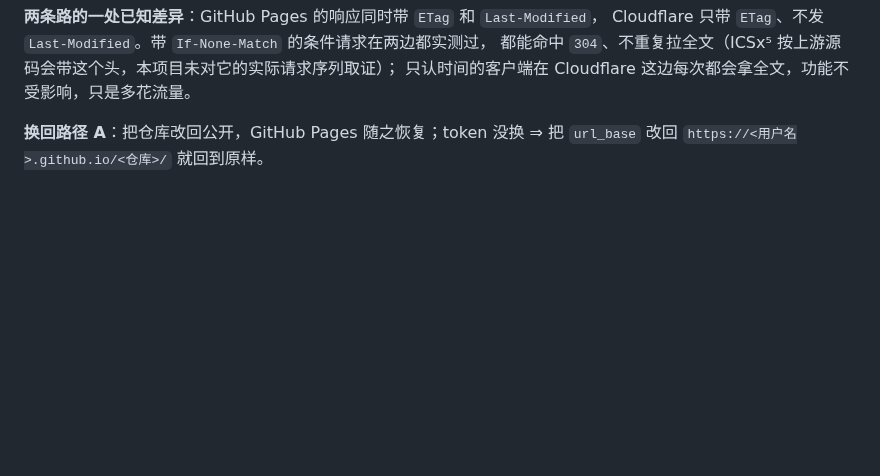
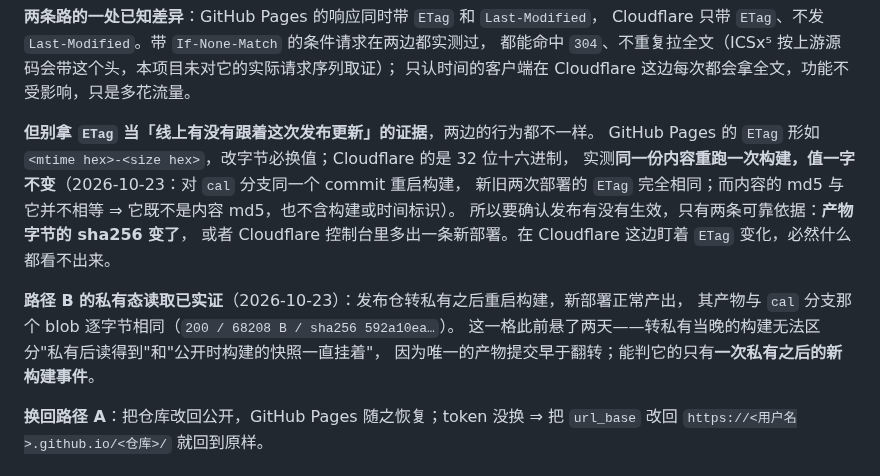
Before and after one commit to XLJFZ/xjtu-timetable-calendar, a Markdown page: docs/user-guide/subscription.md, the part around the change. GitHub-like rendering; blank space fills up the shorter version.

Commit message:
docs(subscribe): 校验元不能当发布生效的证据，并记下私有态构建已实证
今天差点拿 Cloudflare 的 ETag 变化当"新构建有没有落地"的判据，实测把它否证了：
对 cal 分支同一个 commit 重启构建，新旧两次部署的 ETag 一字不变，而内容 md5 与它
本就不相等 ⇒ 它既不是内容哈希、也不含构建/时间标识。GitHub Pages 那边是另一回事
（<mtime>-<size>，改字节必换值），所以这条差异得写清楚，不然下一个人还会踩。
判"发布生效"只有两条可靠依据：产物 sha256 变了，或控制台多出一条新部署。

同一次重启顺带把"转私有后 Cloudflare 还读不读得到"结了：读得到，新部署产物与
cal 分支 blob 逐字节相同。这一格悬了两天，因为当晚的构建分不清"私有后读到"与
"公开时构建的快照一直挂着"——能判它的只有一次私有之后的新构建事件。

```diff
--- a/docs/user-guide/subscription.md
+++ b/docs/user-guide/subscription.md
@@ -120,6 +120,18 @@
 Cloudflare 只带 `ETag`、不发 `Last-Modified`。带 `If-None-Match` 的条件请求在两边都实测过，
 都能命中 `304`、不重复拉全文（ICSx⁵ 按上游源码会带这个头，本项目未对它的实际请求序列取证）；
 只认时间的客户端在 Cloudflare 这边每次都会拿全文，功能不受影响，只是多花流量。
+
+**但别拿 `ETag` 当「线上有没有跟着这次发布更新」的证据**，两边的行为都不一样。
+GitHub Pages 的 `ETag` 形如 `<mtime hex>-<size hex>`，改字节必换值；Cloudflare 的是 32 位十六进制，
+实测**同一份内容重跑一次构建，值一字不变**（2026-10-23：对 `cal` 分支同一个 commit 重启构建，
+新旧两次部署的 `ETag` 完全相同；而内容的 md5 与它并不相等 ⇒ 它既不是内容 md5，也不含构建或时间标识）。
+所以要确认发布有没有生效，只有两条可靠依据：**产物字节的 sha256 变了**，
+或者 Cloudflare 控制台里多出一条新部署。在 Cloudflare 这边盯着 `ETag` 变化，必然什么都看不出来。
+
+**路径 B 的私有态读取已实证**（2026-10-23）：发布仓转私有之后重启构建，新部署正常产出，
+其产物与 `cal` 分支那个 blob 逐字节相同（`200 / 68208 B / sha256 592a10ea…`）。
+这一格此前悬了两天——转私有当晚的构建无法区分"私有后读得到"和"公开时构建的快照一直挂着"，
+因为唯一的产物提交早于翻转；能判它的只有**一次私有之后的新构建事件**。
 
 **换回路径 A**：把仓库改回公开，GitHub Pages 随之恢复；token 没换 ⇒
 把 `url_base` 改回 `https://<用户名>.github.io/<仓库>/` 就回到原样。
```
